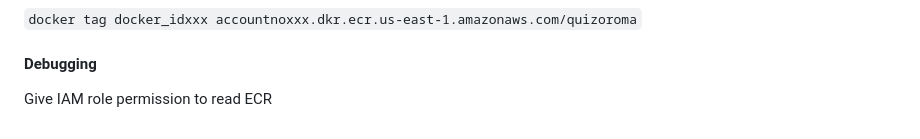
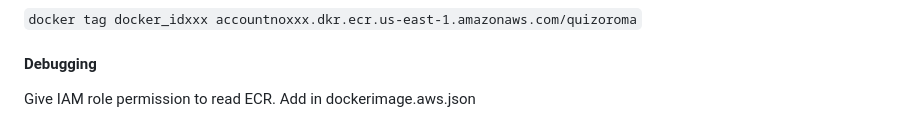
Before and after one commit to harinik05/quizorama, a Markdown page: README.md, the part around the change. Drawn GitHub-style.

```diff
--- a/README.md
+++ b/README.md
@@ -91,4 +91,4 @@ docker tag docker_idxxx accountnoxxx.dkr.ecr.us-east-1.amazonaws.com/quizoroma
 `
 
 #### Debugging ####
-Give IAM role permission to read ECR
+Give IAM role permission to read ECR. Add in dockerimage.aws.json
```
